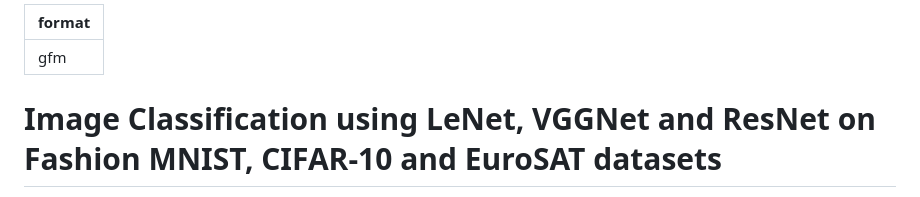
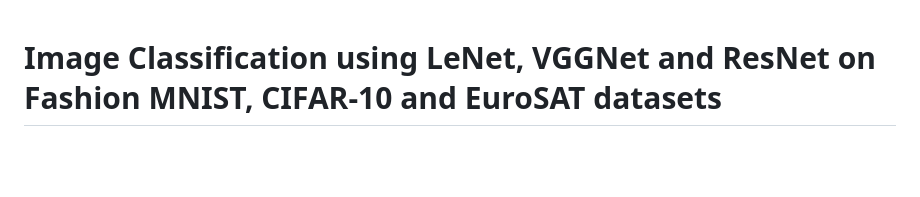
Before and after one commit to abigaile-d/image-classification-cnn-demo, a Markdown page: README.md, the part around the change. GitHub-like rendering; blank space fills up the shorter version.

Commit message:
Revert "added md type for github pages compatibility"
This reverts commit a93adb2e78d7be4f9badefab2048868d7c392ecc.

```diff
--- a/README.md
+++ b/README.md
@@ -1,6 +1,3 @@
----
-format: gfm
----
 # Image Classification using LeNet, VGGNet and ResNet on Fashion MNIST, CIFAR-10 and EuroSAT datasets
 
 This project aims to show how to create and train LeNet, VGGNet and ResNet Convolutional Network models for image classification from scratch using PyTorch. It shows the results of training on Fashion MNIST, CIFAR-10 and EuroSAT datasets. Each model was trained on each dataset so there are 9 models in total. No pre-trained models were used.
```
